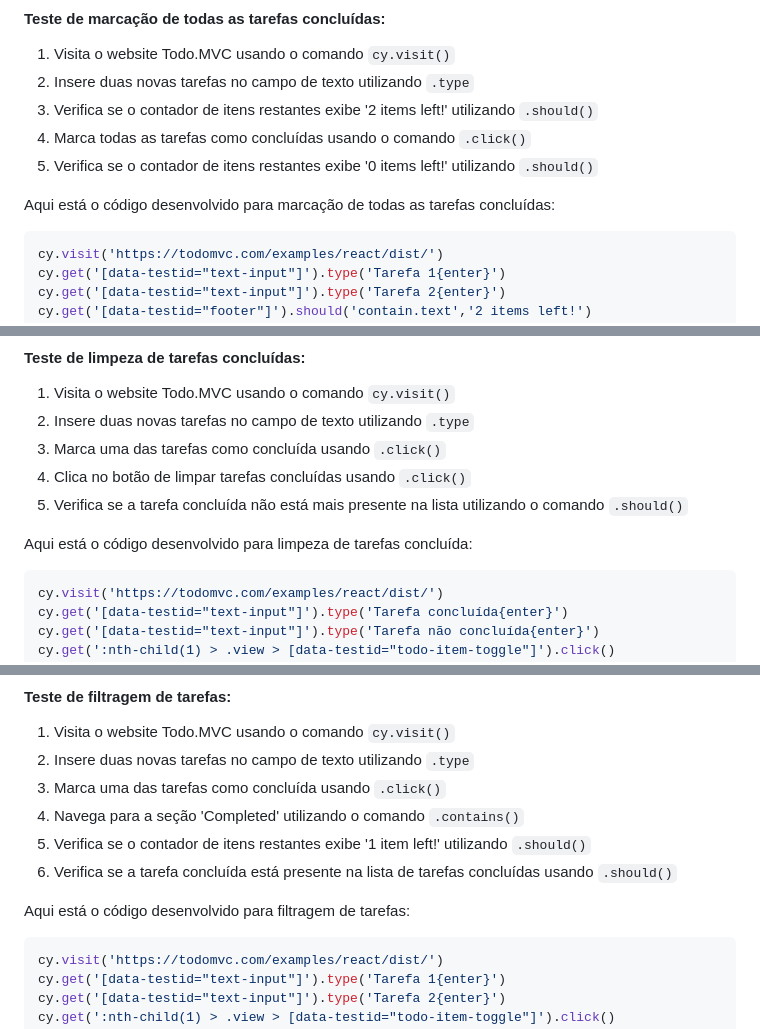
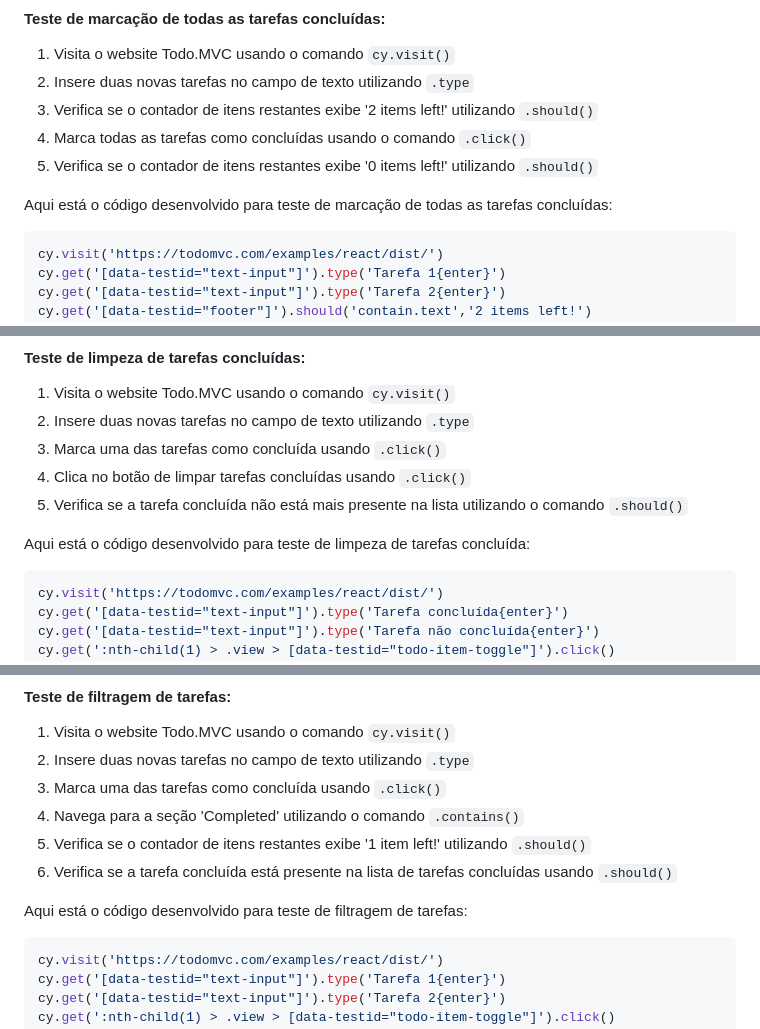
Before and after one commit to labs-inatel/Laboratorio_S206, a Markdown page: README.md, 3 parts joined by grey strips. Rendered like a GitHub page.

````diff
--- a/README.md
+++ b/README.md
@@ -92,7 +92,7 @@ cy.get('[data-testid="todo-item-label"]').should('contain', 'Tarefa concluida')
 4. Marca todas as tarefas como concluídas usando o comando `.click()`
 5. Verifica se o contador de itens restantes exibe '0 items left!' utilizando `.should()`
 
-Aqui está o código desenvolvido para marcação de todas as tarefas concluídas:
+Aqui está o código desenvolvido para teste de marcação de todas as tarefas concluídas:
 
 ```Javascript
 cy.visit('https://todomvc.com/examples/react/dist/')
@@ -113,7 +113,7 @@ cy.get('[data-testid="footer"]').should('contain.text','0 items left!')
 4. Clica no botão de limpar tarefas concluídas usando `.click()`
 5. Verifica se a tarefa concluída não está mais presente na lista utilizando o comando `.should()`
 
-Aqui está o código desenvolvido para limpeza de tarefas concluída:
+Aqui está o código desenvolvido para teste de limpeza de tarefas concluída:
 
 ```Javascript
 cy.visit('https://todomvc.com/examples/react/dist/')
@@ -135,7 +135,7 @@ cy.get('.completed > .view > [data-testid="todo-item-label"]').should('not.exist
 5. Verifica se o contador de itens restantes exibe '1 item left!' utilizando `.should()`
 6. Verifica se a tarefa concluída está presente na lista de tarefas concluídas usando `.should()`
 
-Aqui está o código desenvolvido para filtragem de tarefas:
+Aqui está o código desenvolvido para teste de filtragem de tarefas:
 
 ```Javascript
 cy.visit('https://todomvc.com/examples/react/dist/')
````
Also changed, not shown: other parts of README.md (+4 -4 lines).
